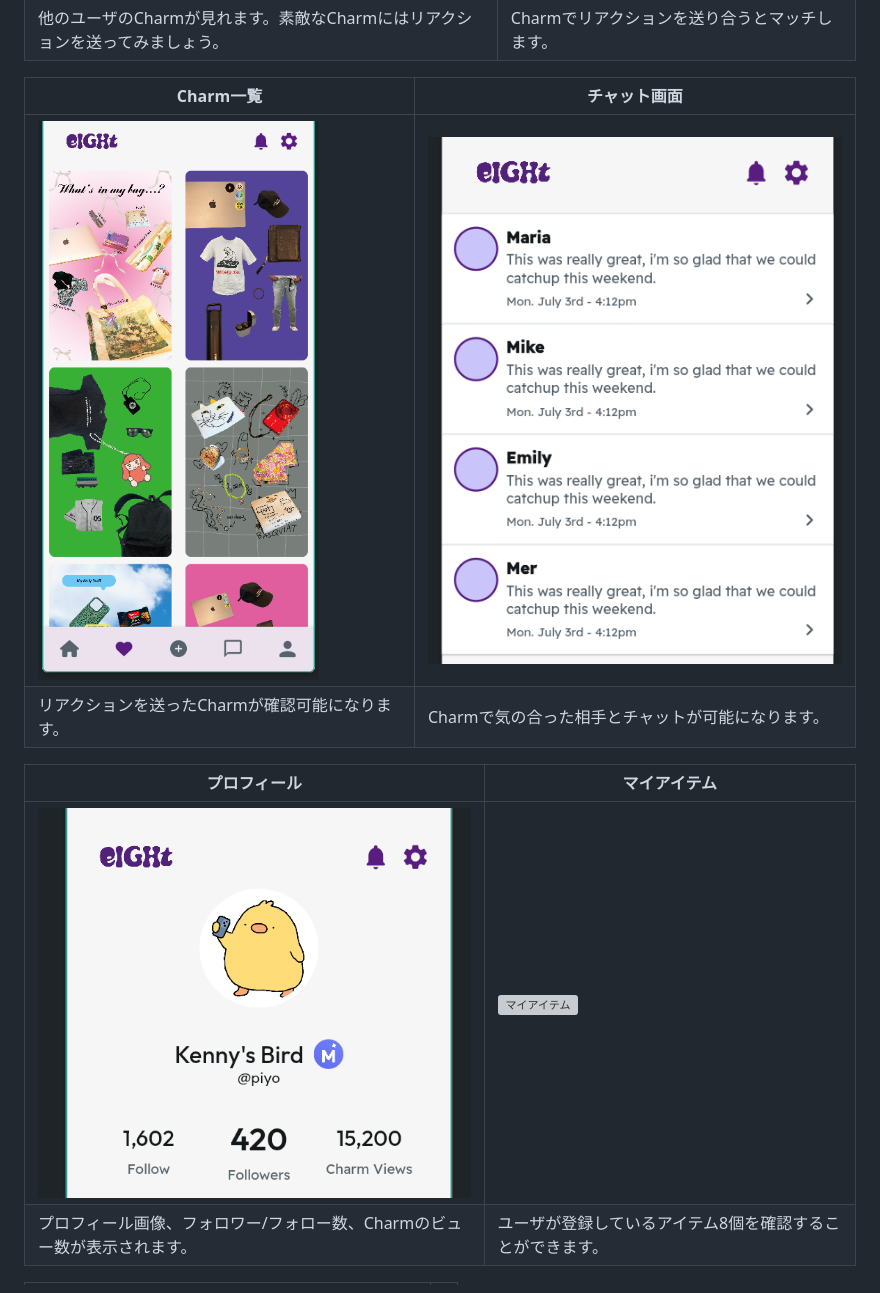
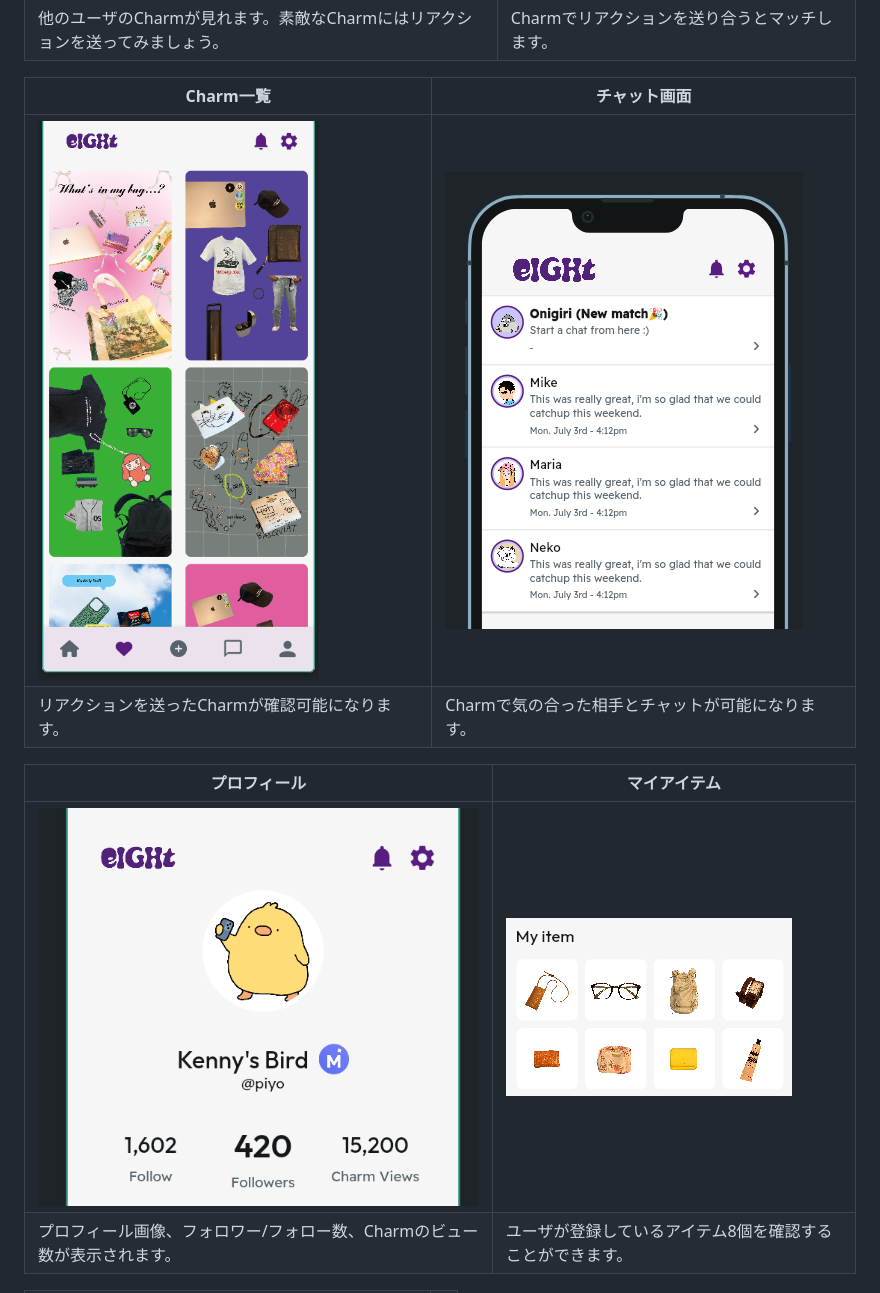
Before and after one commit to norma2627/eight, a Markdown page: README.md, the part around the change printed below. GitHub-like rendering; pictures changed too: img/chat.png (added), img/item.png (added); grey boxes are pictures that could not be loaded.

```diff
--- a/README.md
+++ b/README.md
@@ -28,12 +32,12 @@ Demo URL:
 
 | Charm一覧 | チャット画面 |
 | ---- | ---- |
-| ![charm一覧](./img/pic4.png) | ![チャット画面](./img/pic3.png) |
+| ![charm一覧](./img/pic4.png) | ![チャット画面](./img/chat.png) |
 | リアクションを送ったCharmが確認可能になります。 | Charmで気の合った相手とチャットが可能になります。 |
 
 | プロフィール | マイアイテム |
 | ---- | ---- |
-| ![プロフィール画面](./img/pic1.png) | ![マイアイテム]() |
+| ![プロフィール画面](./img/pic1.png) | ![マイアイテム](./img/item.png) |
 | プロフィール画像、フォロワー/フォロー数、Charmのビュー数が表示されます。 | ユーザが登録しているアイテム8個を確認することができます。 |
 
 | Charmコレクション |  |
```
Also changed, not shown: other parts of README.md (+9 -5 lines), img/eight_demo.png (added), img/top1.png (added), img/top2.png (added).
